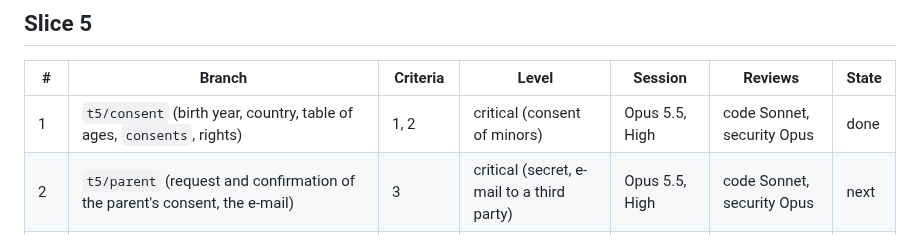
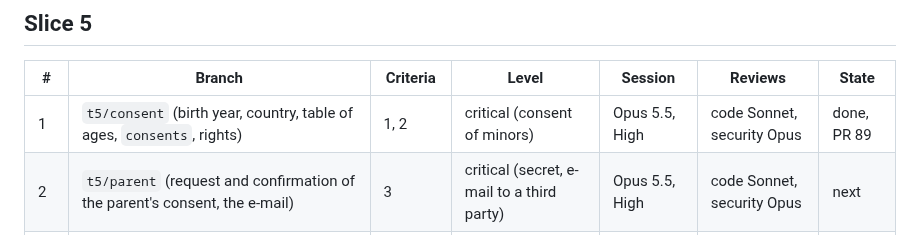
Before and after one commit to Uleenis/NotesScannerApp, a Markdown page: docs/slice.md, the part around the change. Rendered like a GitHub page.

Commit message:
Mark branch 1 of slice 5 done
Co-Authored-By: Claude Opus 5.5 <noreply@anthropic.com>

```diff
--- a/docs/slice.md
+++ b/docs/slice.md
@@ -19,7 +19,7 @@ Paths below are from the repository root.
 
 | # | Branch | Criteria | Level | Session | Reviews | State |
 |---|---|---|---|---|---|---|
-| 1 | `t5/consent` (birth year, country, table of ages, `consents`, rights) | 1, 2 | critical (consent of minors) | Opus 5.5, High | code Sonnet, security Opus | done |
+| 1 | `t5/consent` (birth year, country, table of ages, `consents`, rights) | 1, 2 | critical (consent of minors) | Opus 5.5, High | code Sonnet, security Opus | done, PR 89 |
 | 2 | `t5/parent` (request and confirmation of the parent's consent, the e-mail) | 3 | critical (secret, e-mail to a third party) | Opus 5.5, High | code Sonnet, security Opus | next |
 | 3 | `t5/consent-screens` (screens of age, consent, parent, withdrawal and erasure) | 4, 14 | sensitive (deletion) | Sonnet 5.5, High | code and security, Sonnet | |
 | 4 | `t5/writing-test` (texts, photos, check route, screen) | 5 | sensitive (users' files) | Sonnet 5.5, High | code and security, Sonnet | |
```
